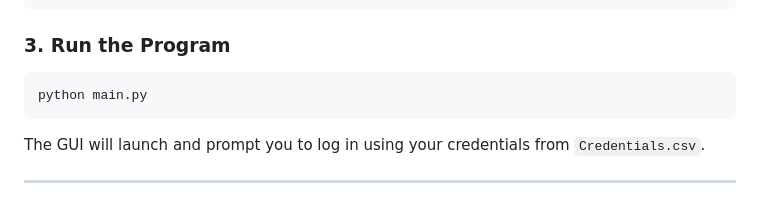
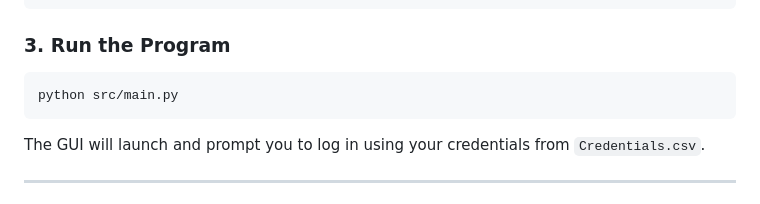
Before and after one commit to mabl34/HI741-Final, a Markdown page: README.md, the part around the change. Drawn GitHub-style.

````diff
--- a/README.md
+++ b/README.md
@@ -41,7 +41,7 @@ conda activate healthcare_env
 ### 3. Run the Program
 
 ```bash
-python main.py
+python src/main.py
 ```
 
 The GUI will launch and prompt you to log in using your credentials from `Credentials.csv`.
````
